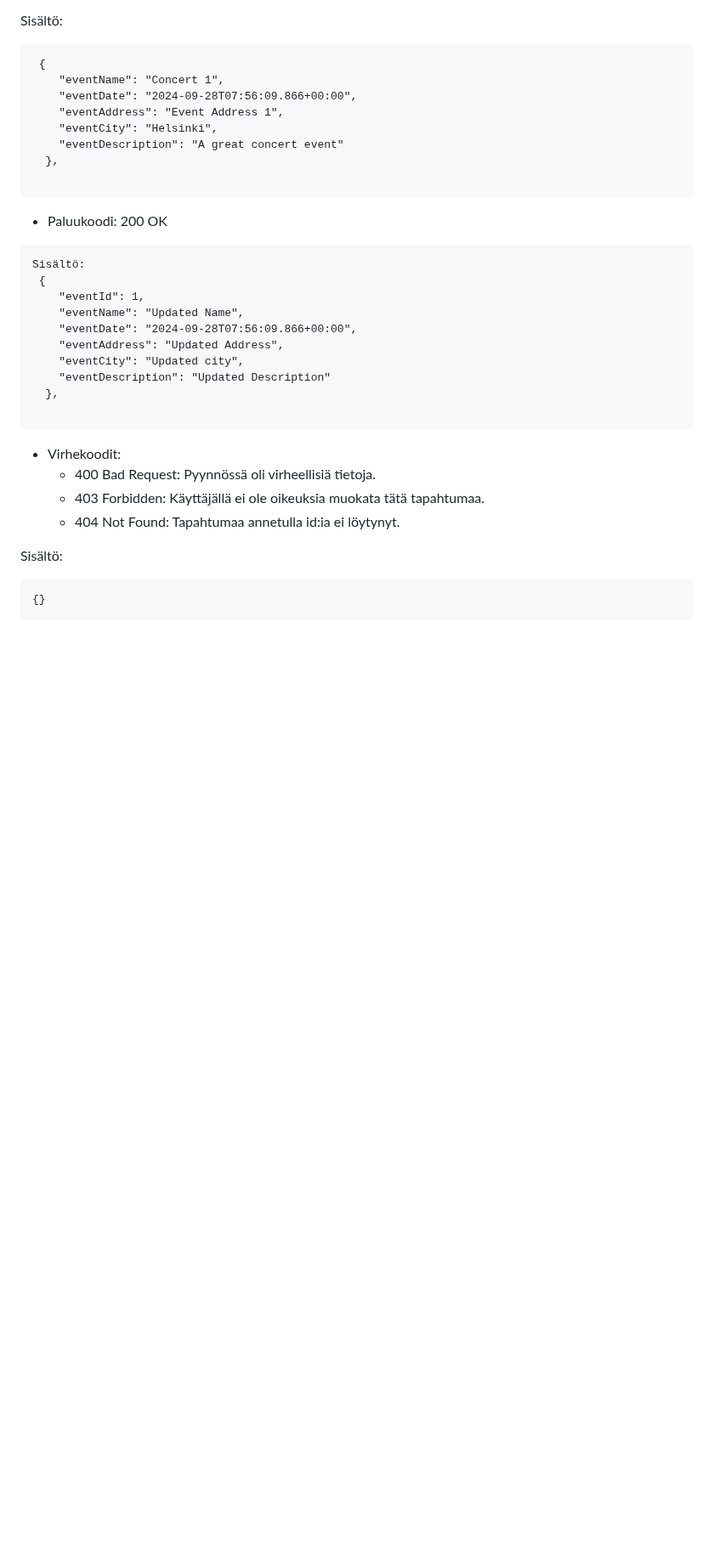
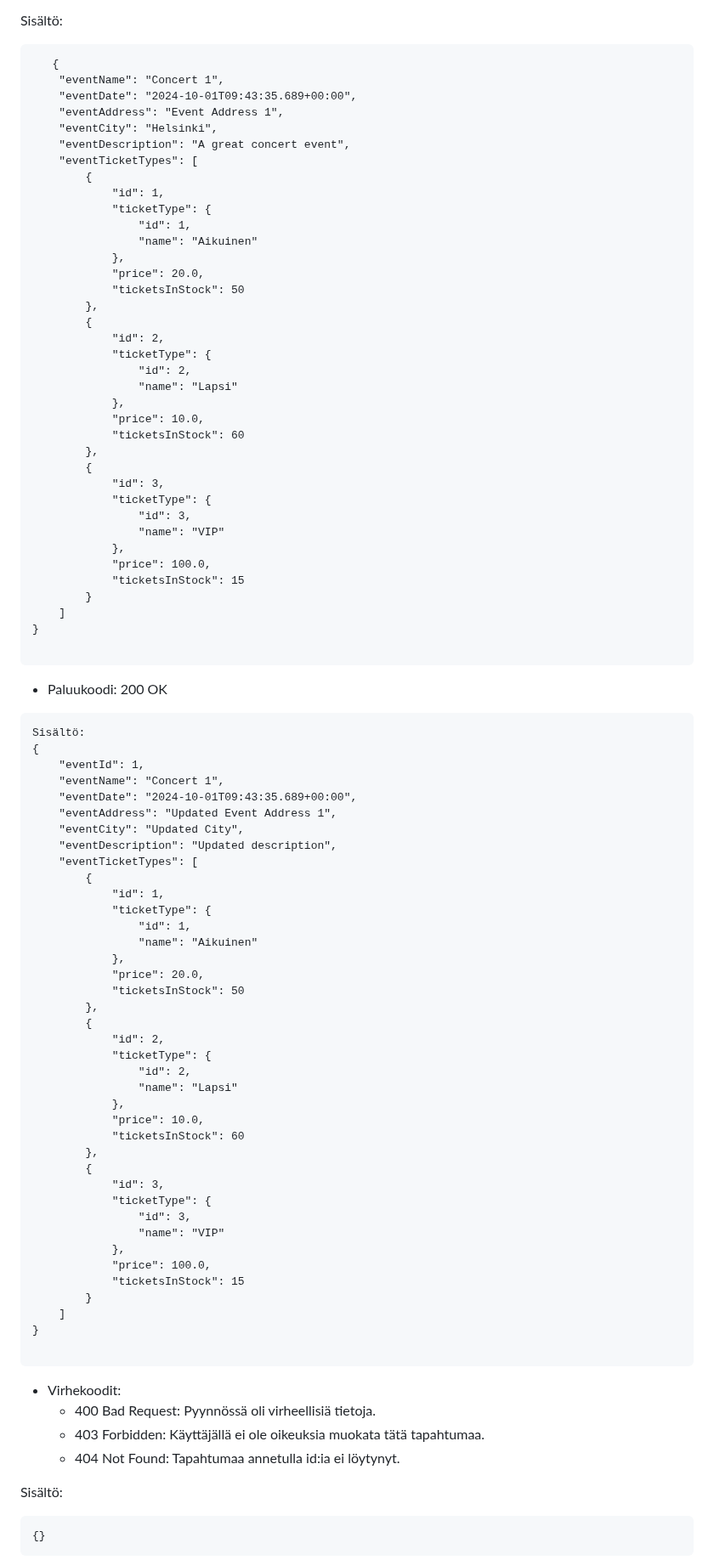
Before and after one commit to Elite1nnovators/TicketGuru-Sovellus, a Markdown page: README.md, the part around one of its changes. Shown at 85% size. Rendered like a GitHub page; folded sections open; blank space fills up the shorter version.

````diff
--- a/README.md
+++ b/README.md
@@ -325,27 +337,85 @@ Sisältö:
  Sisältö:
 
 ```
- {
+   {
     "eventName": "Concert 1",
-    "eventDate": "2024-09-28T07:56:09.866+00:00",
+    "eventDate": "2024-10-01T09:43:35.689+00:00",
     "eventAddress": "Event Address 1",
     "eventCity": "Helsinki",
-    "eventDescription": "A great concert event"
-  },
+    "eventDescription": "A great concert event",
+    "eventTicketTypes": [
+        {
+            "id": 1,
+            "ticketType": {
+                "id": 1,
+                "name": "Aikuinen"
+            },
+            "price": 20.0,
+            "ticketsInStock": 50
+        },
+        {
+            "id": 2,
+            "ticketType": {
+                "id": 2,
+                "name": "Lapsi"
+            },
+            "price": 10.0,
+            "ticketsInStock": 60
+        },
+        {
+            "id": 3,
+            "ticketType": {
+                "id": 3,
+                "name": "VIP"
+            },
+            "price": 100.0,
+            "ticketsInStock": 15
+        }
+    ]
+}
 
 ```
 * Paluukoodi: 200 OK
 
 ```
 Sisältö:
- {
+{
     "eventId": 1,
-    "eventName": "Updated Name",
-    "eventDate": "2024-09-28T07:56:09.866+00:00",
-    "eventAddress": "Updated Address",
-    "eventCity": "Updated city",
-    "eventDescription": "Updated Description"
-  },
+    "eventName": "Concert 1",
+    "eventDate": "2024-10-01T09:43:35.689+00:00",
+    "eventAddress": "Updated Event Address 1",
+    "eventCity": "Updated City",
+    "eventDescription": "Updated description",
+    "eventTicketTypes": [
+        {
+            "id": 1,
+            "ticketType": {
+                "id": 1,
+                "name": "Aikuinen"
+            },
+            "price": 20.0,
+            "ticketsInStock": 50
+        },
+        {
+            "id": 2,
+            "ticketType": {
+                "id": 2,
+                "name": "Lapsi"
+            },
+            "price": 10.0,
+            "ticketsInStock": 60
+        },
+        {
+            "id": 3,
+            "ticketType": {
+                "id": 3,
+                "name": "VIP"
+            },
+            "price": 100.0,
+            "ticketsInStock": 15
+        }
+    ]
+}
 
 ```
 
````
Also changed, not shown: other parts of README.md (+27 -15 lines).
